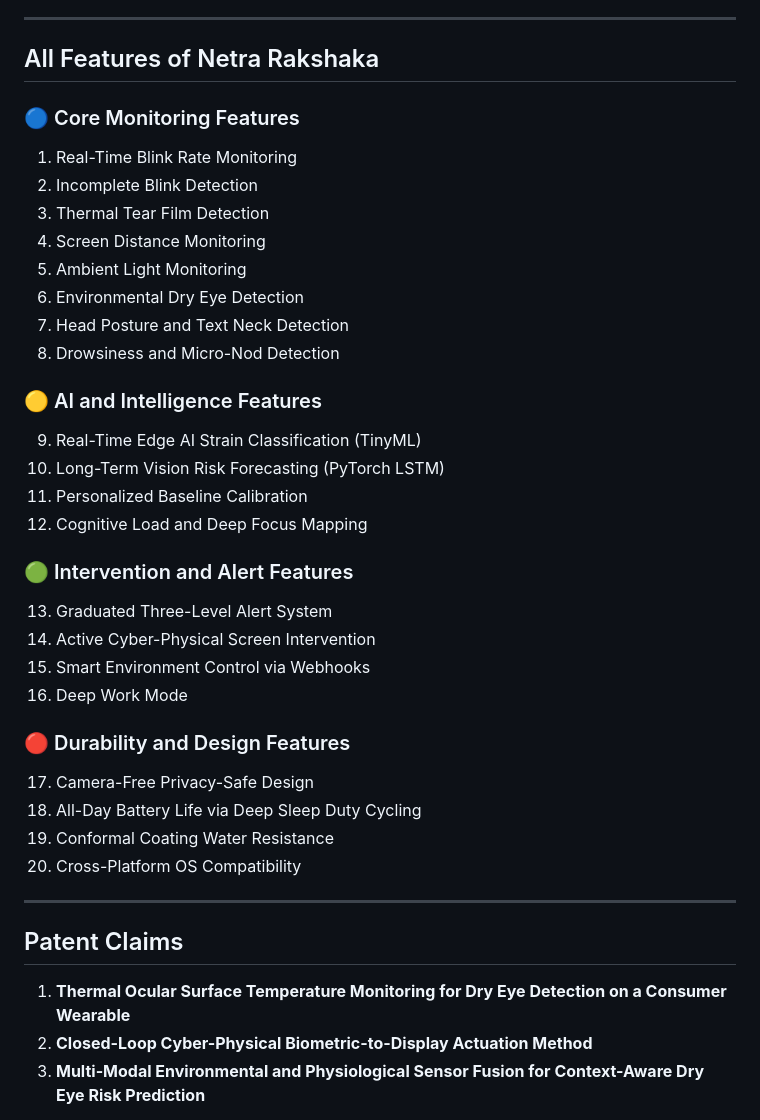
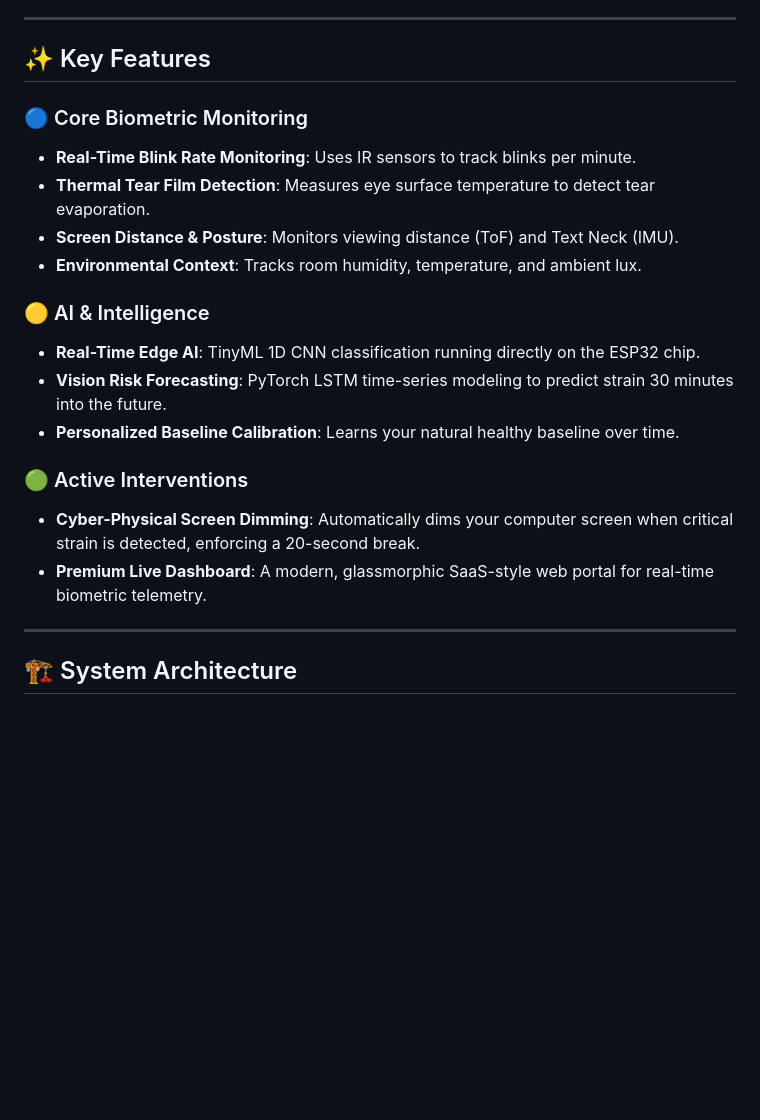
Before and after one commit to VasundharaDP123/Netra-Rakshaka, a Markdown page: README.md, the part around one of its changes. Drawn GitHub-style; blank space fills up the shorter version.

Commit message:
Update README.md with professional layout and architecture diagram

```diff
--- a/README.md
+++ b/README.md
@@ -53,40 +11,24 @@ End-to-end testing, followed by conformal coating and hydrophobic nano-coating f
 
 ---
 
-## All Features of Netra Rakshaka
+## ✨ Key Features
 
-### 🔵 Core Monitoring Features
-1. Real-Time Blink Rate Monitoring
-2. Incomplete Blink Detection
-3. Thermal Tear Film Detection
-4. Screen Distance Monitoring
-5. Ambient Light Monitoring
-6. Environmental Dry Eye Detection
-7. Head Posture and Text Neck Detection
-8. Drowsiness and Micro-Nod Detection
+### 🔵 Core Biometric Monitoring
+- **Real-Time Blink Rate Monitoring**: Uses IR sensors to track blinks per minute.
+- **Thermal Tear Film Detection**: Measures eye surface temperature to detect tear evaporation.
+- **Screen Distance & Posture**: Monitors viewing distance (ToF) and Text Neck (IMU).
+- **Environmental Context**: Tracks room humidity, temperature, and ambient lux.
 
-### 🟡 AI and Intelligence Features
-9. Real-Time Edge AI Strain Classification (TinyML)
-10. Long-Term Vision Risk Forecasting (PyTorch LSTM)
-11. Personalized Baseline Calibration
-12. Cognitive Load and Deep Focus Mapping
+### 🟡 AI & Intelligence
+- **Real-Time Edge AI**: TinyML 1D CNN classification running directly on the ESP32 chip.
+- **Vision Risk Forecasting**: PyTorch LSTM time-series modeling to predict strain 30 minutes into the future.
+- **Personalized Baseline Calibration**: Learns your natural healthy baseline over time.
 
-### 🟢 Intervention and Alert Features
-13. Graduated Three-Level Alert System
-14. Active Cyber-Physical Screen Intervention
-15. Smart Environment Control via Webhooks
-16. Deep Work Mode
-
-### 🔴 Durability and Design Features
-17. Camera-Free Privacy-Safe Design
-18. All-Day Battery Life via Deep Sleep Duty Cycling
-19. Conformal Coating Water Resistance
-20. Cross-Platform OS Compatibility
+### 🟢 Active Interventions
+- **Cyber-Physical Screen Dimming**: Automatically dims your computer screen when critical strain is detected, enforcing a 20-second break.
+- **Premium Live Dashboard**: A modern, glassmorphic SaaS-style web portal for real-time biometric telemetry.
 
 ---
 
-## Patent Claims
-1. **Thermal Ocular Surface Temperature Monitoring for Dry Eye Detection on a Consumer Wearable**
-2. **Closed-Loop Cyber-Physical Biometric-to-Display Actuation Method**
-3. **Multi-Modal Environmental and Physiological Sensor Fusion for Context-Aware Dry Eye Risk Prediction**
+## 🏗️ System Architecture
 
```
Also changed, not shown: other parts of README.md (+71 -50 lines).
